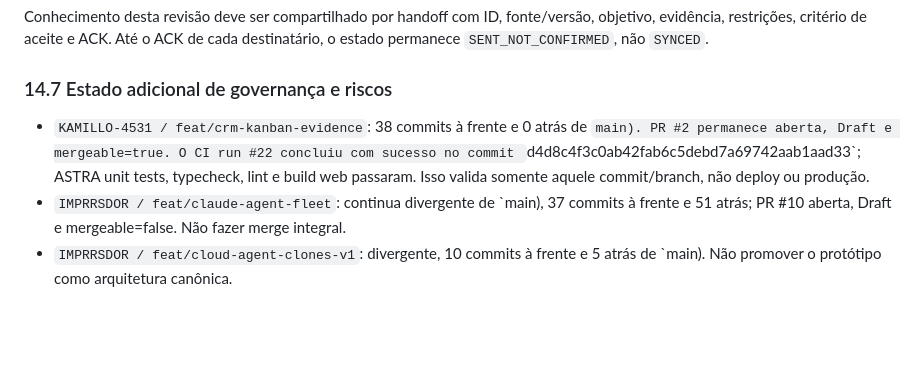
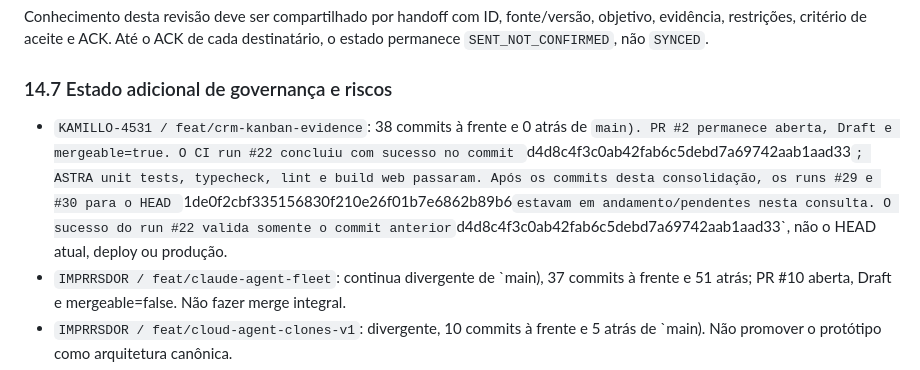
Before and after one commit to kamillosantos/KAMILLO-4531, a Markdown page: docs/governance/KJS-OPERATING-SOURCE-OF-TRUTH.md, the part around the change. Rendered like a GitHub page; blank space fills up the shorter version.

Commit message:
docs(governance): refresh current KJS branch and CI state

```diff
--- a/docs/governance/KJS-OPERATING-SOURCE-OF-TRUTH.md
+++ b/docs/governance/KJS-OPERATING-SOURCE-OF-TRUTH.md
@@ -286,7 +286,7 @@ Decisão conceitual reafirmada: **Meta Model API não é a memória pessoal do a
 Conhecimento desta revisão deve ser compartilhado por handoff com ID, fonte/versão, objetivo, evidência, restrições, critério de aceite e ACK. Até o ACK de cada destinatário, o estado permanece `SENT_NOT_CONFIRMED`, não `SYNCED`.
 
 ### 14.7 Estado adicional de governança e riscos
-- `KAMILLO-4531 / feat/crm-kanban-evidence`: 38 commits à frente e 0 atrás de `main). PR #2 permanece aberta, Draft e mergeable=true. O CI run #22 concluiu com sucesso no commit `d4d8c4f3c0ab42fab6c5debd7a69742aab1aad33`; ASTRA unit tests, typecheck, lint e build web passaram. Isso valida somente aquele commit/branch, não deploy ou produção.
+- `KAMILLO-4531 / feat/crm-kanban-evidence`: 38 commits à frente e 0 atrás de `main). PR #2 permanece aberta, Draft e mergeable=true. O CI run #22 concluiu com sucesso no commit `d4d8c4f3c0ab42fab6c5debd7a69742aab1aad33`; ASTRA unit tests, typecheck, lint e build web passaram. Após os commits desta consolidação, os runs #29 e #30 para o HEAD `1de0f2cbf335156830f210e26f01b7e6862b89b6` estavam em andamento/pendentes nesta consulta. O sucesso do run #22 valida somente o commit anterior `d4d8c4f3c0ab42fab6c5debd7a69742aab1aad33`, não o HEAD atual, deploy ou produção.
 - `IMPRRSDOR / feat/claude-agent-fleet`: continua divergente de `main), 37 commits à frente e 51 atrás; PR #10 aberta, Draft e mergeable=false. Não fazer merge integral.
 - `IMPRRSDOR / feat/cloud-agent-clones-v1`: divergente, 10 commits à frente e 5 atrás de `main). Não promover o protótipo como arquitetura canônica.
 - Achados anteriores de arquivos `.env` rastreados em dois repositórios continuam pendentes de tratamento seguro. Credenciais reais devem ser rotacionadas antes de remoção do tracking/histórico.
```
